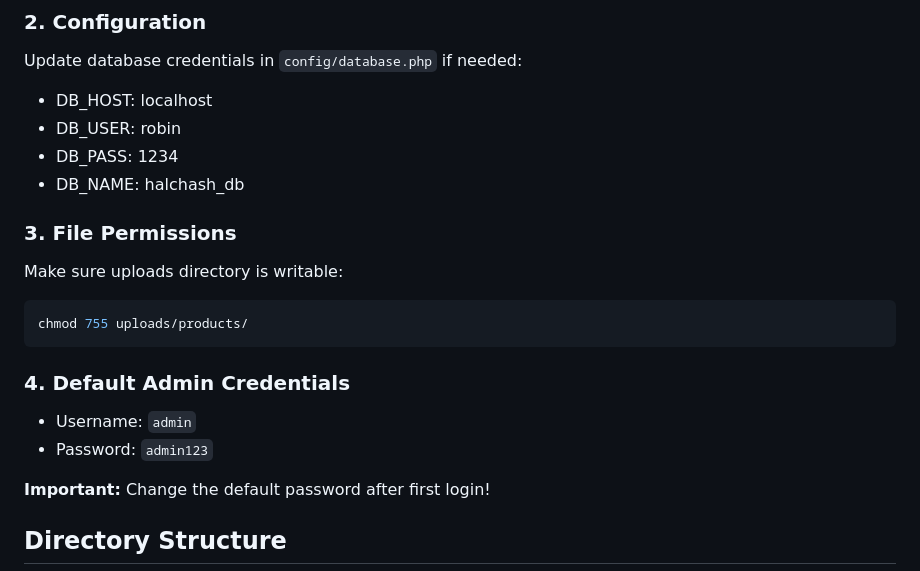
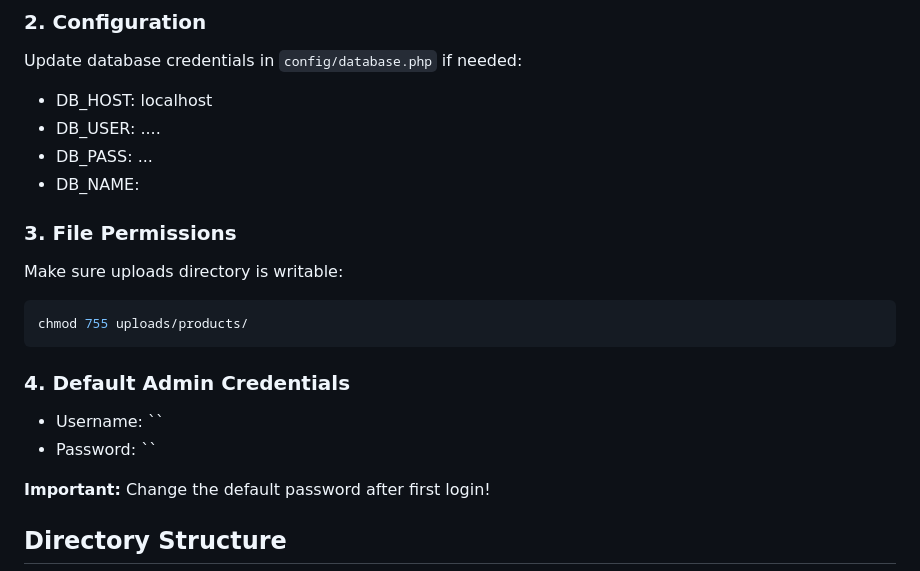
Before and after one commit to Robinhood05/Halchash-E-Commerce-site, a Markdown page: README.md, the part around the change. Drawn GitHub-style.

```diff
--- a/README.md
+++ b/README.md
@@ -23,9 +23,9 @@ Or use phpMyAdmin to import `database.sql`
 
 Update database credentials in `config/database.php` if needed:
 - DB_HOST: localhost
-- DB_USER: robin
-- DB_PASS: 1234
-- DB_NAME: halchash_db
+- DB_USER: ....
+- DB_PASS: ...
+- DB_NAME:
 
 ### 3. File Permissions
 
@@ -36,8 +36,8 @@ chmod 755 uploads/products/
 
 ### 4. Default Admin Credentials
 
-- Username: `admin`
-- Password: `admin123`
+- Username: ``
+- Password: ``
 
 **Important:** Change the default password after first login!
 
```
